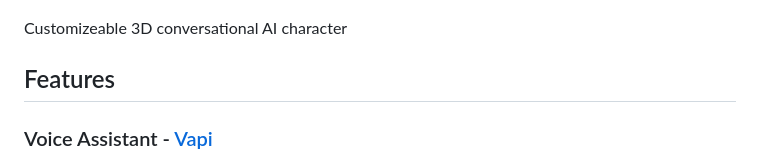
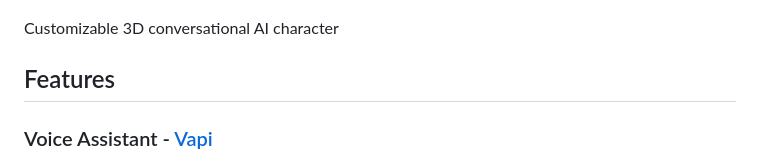
Before and after one commit to Maclean-D/three-assistant-glass, a Markdown page: README.md, the part around the change. Drawn GitHub-style.

```diff
--- a/README.md
+++ b/README.md
@@ -2,7 +2,7 @@
 
 ![three-assistant-glass](https://github.com/Maclean-D/three-assistant-glass/raw/main/three-assistant-glass.png)
 
-Customizeable 3D conversational AI character
+Customizable 3D conversational AI character
 
 ## Features
 
```
